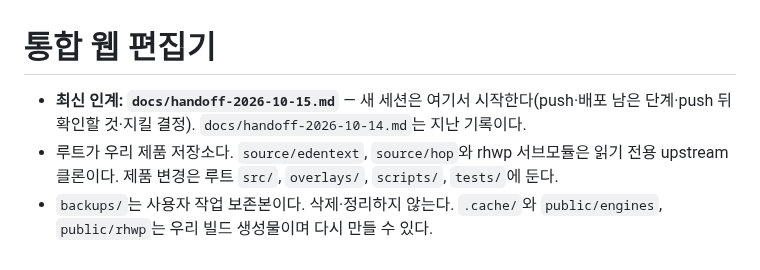
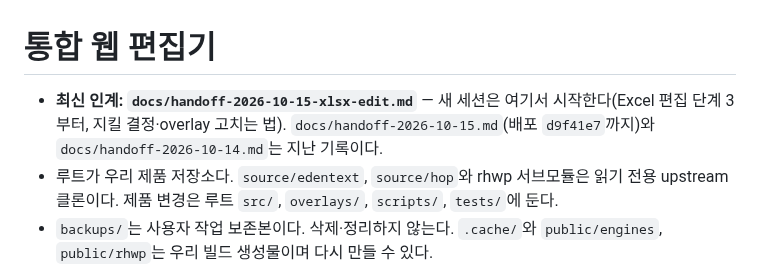
Before and after one commit to HWJskt/sketch-docs, a Markdown page: CLAUDE.md, the part around the change. GitHub-like rendering.

Commit message:
Hand over the Excel editing work at stage 3
Co-Authored-By: Claude Opus 5.5 <noreply@anthropic.com>

```diff
--- a/CLAUDE.md
+++ b/CLAUDE.md
@@ -1,6 +1,6 @@
 # 통합 웹 편집기
 
-- **최신 인계: `docs/handoff-2026-10-15.md`** — 새 세션은 여기서 시작한다(push·배포 남은 단계·push 뒤 확인할 것·지킬 결정). `docs/handoff-2026-10-14.md`는 지난 기록이다.
+- **최신 인계: `docs/handoff-2026-10-15-xlsx-edit.md`** — 새 세션은 여기서 시작한다(Excel 편집 단계 3부터, 지킬 결정·overlay 고치는 법). `docs/handoff-2026-10-15.md`(배포 `d9f41e7`까지)와 `docs/handoff-2026-10-14.md`는 지난 기록이다.
 - 루트가 우리 제품 저장소다. `source/edentext`, `source/hop`와 rhwp 서브모듈은 읽기 전용 upstream 클론이다. 제품 변경은 루트 `src/`, `overlays/`, `scripts/`, `tests/`에 둔다.
 - `backups/`는 사용자 작업 보존본이다. 삭제·정리하지 않는다. `.cache/`와 `public/engines`, `public/rhwp`는 우리 빌드 생성물이며 다시 만들 수 있다.
 - Node 24.21.0, Svelte 5, Vite 8. 새 의존성·upstream 업데이트는 lock과 회귀 검사로 검증한다.
```
Also changed, not shown: docs/handoff-2026-10-15-xlsx-edit.md (added, +73 -0 lines), docs/handoff-2026-10-15.md (+2 -0 lines).
